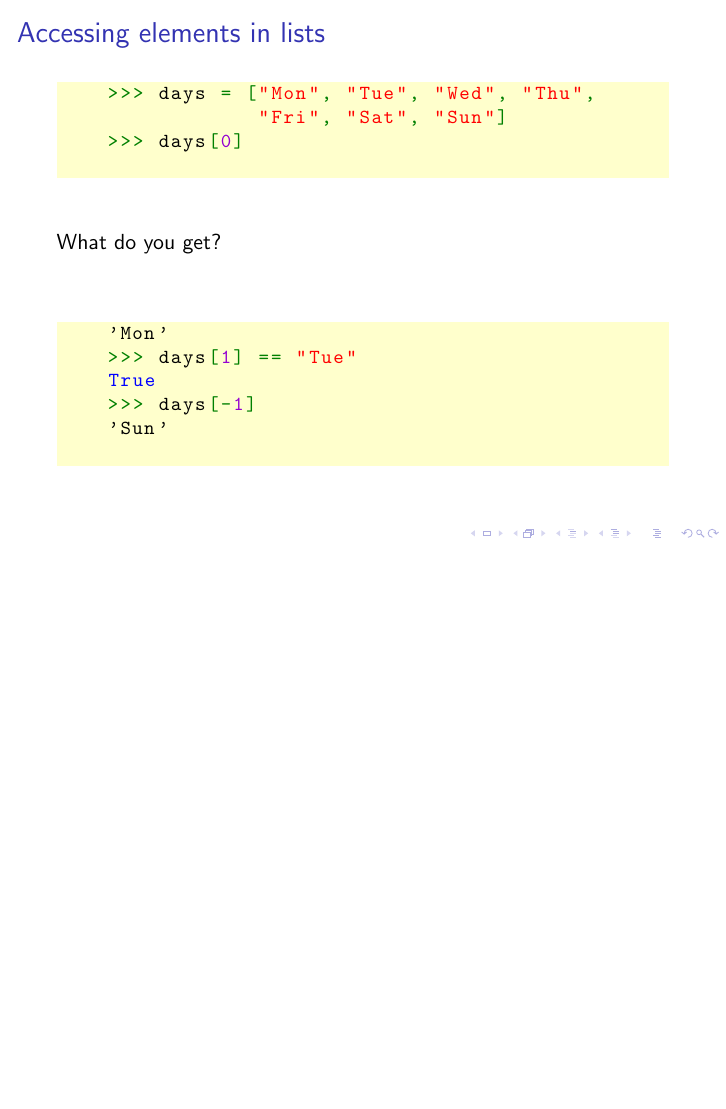
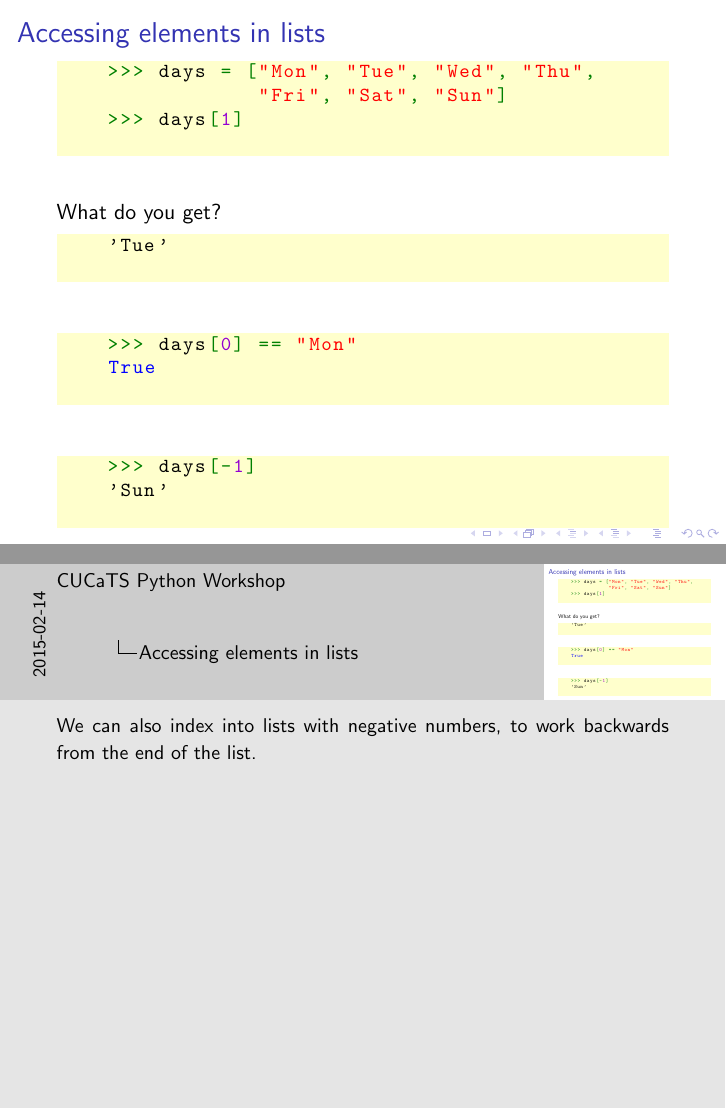
Before and after one commit to Fedjmike/cucats-python, LaTeX slides (python-workshop-1.tex): page 45 of 55 before the commit and pages 53 and 54 of 64 after it, the two joined at a grey line, the shorter picture padded with empty space. Compiled offline with pdfLaTeX.

Commit message:
Improve list indexing section Also split up interpreter notes

```diff
--- a/python-workshop-1.tex
+++ b/python-workshop-1.tex
@@ -375,5 +372,5 @@
 	\begin{lstlisting}
 	>>> days = ["Mon", "Tue", "Wed", "Thu",
 	            "Fri", "Sat", "Sun"]
-	>>> days[0]
+	>>> days[1]
 	\end{lstlisting}
@@ -385,11 +382,20 @@
 	\pause
 	\begin{lstlisting}
-	'Mon'
-	>>> days[1] == "Tue"
+	'Tue'
+	\end{lstlisting}
+	\note<3>{Tuesday? Why not Monday?}
+	\pause
+	\begin{lstlisting}
+	>>> days[0] == "Mon"
 	True
+	\end{lstlisting}
+	\note<4>{It's because indices start with zero in Python.}
+	\pause
+	\begin{lstlisting}
 	>>> days[-1]
 	'Sun'
 	\end{lstlisting}
+	\note<5>{We can also index into lists with negative numbers, to work backwards from the end of the list.}
 \end{frame}
 
 \begin{frame}[fragile]
```
Also changed, not shown: python-workshop-1.tex (13 more changed lines).
